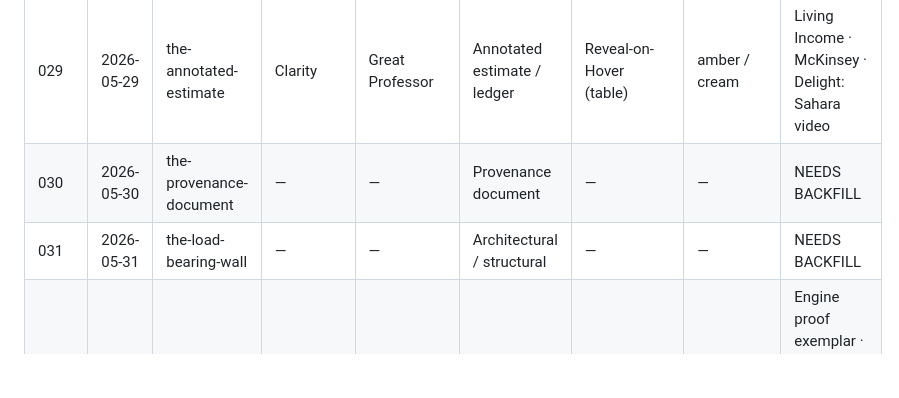
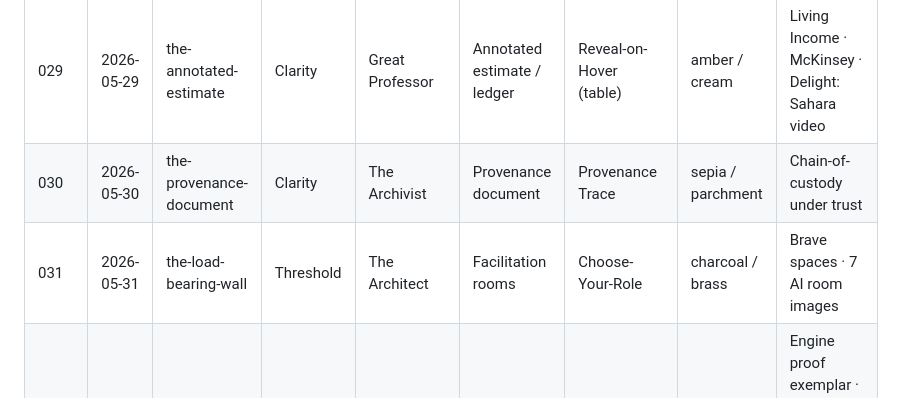
Before and after one commit to 1yBrian/meliorism2-com, a Markdown page: _engine/DESIGN-LEDGER.md, the part around the change. GitHub-like rendering; blank space fills up the shorter version.

Commit message:
Fix today's live issue: complete DESIGN-LEDGER rows for 030 Provenance + 031 Load-Bearing Wall (were NEEDS BACKFILL, failing the uniqueness gate)

```diff
--- a/_engine/DESIGN-LEDGER.md
+++ b/_engine/DESIGN-LEDGER.md
@@ -29,8 +29,8 @@ On collision, the engine regenerates the colliding layer and re-checks.
 | 027 | 2026-05-27 | the-tide-chart | Threshold | Witness | Tide chart (dark ocean) | Parallel Feeds | deep ocean blue | dark earned by subject |
 | 028 | 2026-05-28 | the-tide-pool-survey | Solidarity | Field Practitioner | Tide pool field survey | State Check-In | tidepool green | Witnessing Authentic Humanity |
 | 029 | 2026-05-29 | the-annotated-estimate | Clarity | Great Professor | Annotated estimate / ledger | Reveal-on-Hover (table) | amber / cream | Living Income · McKinsey · Delight: Sahara video |
-| 030 | 2026-05-30 | the-provenance-document | — | — | Provenance document | — | — | NEEDS BACKFILL |
-| 031 | 2026-05-31 | the-load-bearing-wall | — | — | Architectural / structural | — | — | NEEDS BACKFILL |
+| 030 | 2026-05-30 | the-provenance-document | Clarity | The Archivist | Provenance document | Provenance Trace | sepia / parchment | Chain-of-custody under trust |
+| 031 | 2026-05-31 | the-load-bearing-wall | Threshold | The Architect | Facilitation rooms | Choose-Your-Role | charcoal / brass | Brave spaces · 7 AI room images |
 | — | 2026-06-01 | the-people-v-the-obvious | Friction | The Adjudicator | Courtroom chamber | Predict-Then-Reveal + Sort/Rank | dark mahogany / amber | Engine proof exemplar · 7 primitives · gated 8 stages · plants in corners |
 
 ---
```
